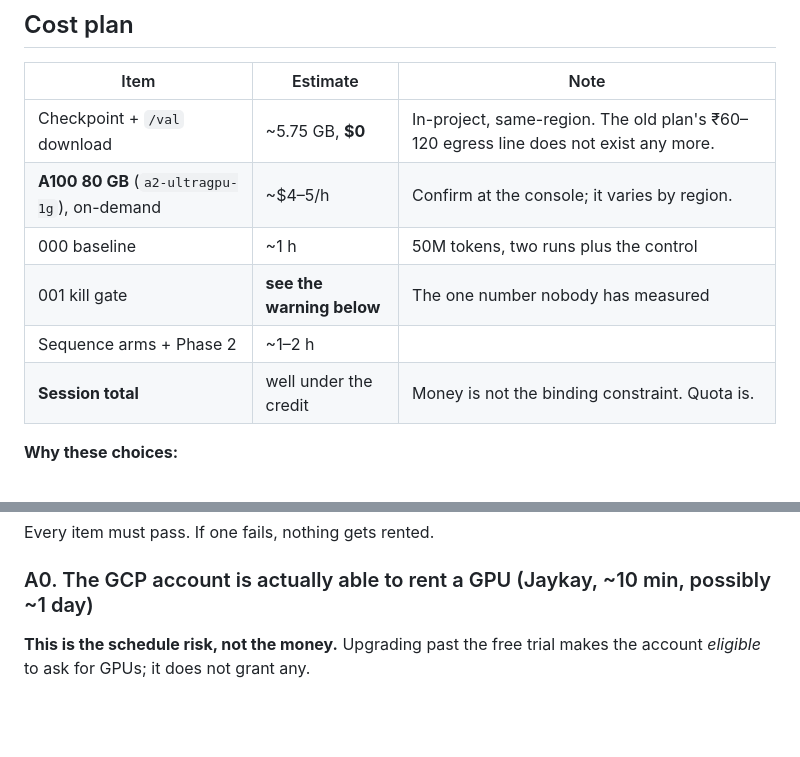
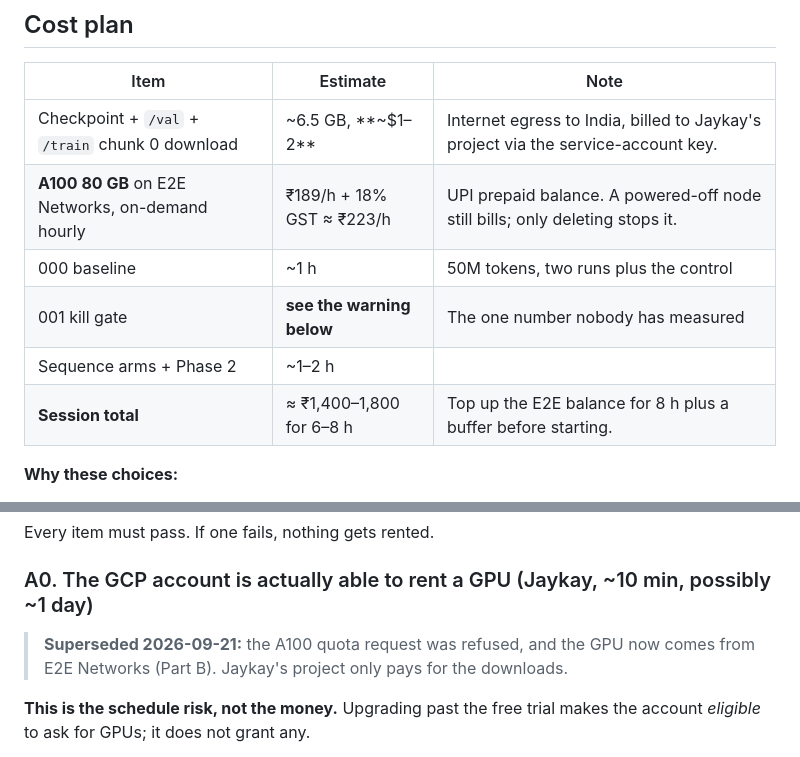
Before and after one commit to Deep-Learning-130/Trust-Gated-Fast-Weight-Updates-for-TTT-E2E-LLMs, a Markdown page: docs/protocols/gpu-session-1-runbook.md, 2 parts joined by grey strips. Rendered like a GitHub page; blank space fills up the shorter version.

```diff
--- a/docs/protocols/gpu-session-1-runbook.md
+++ b/docs/protocols/gpu-session-1-runbook.md
@@ -18,12 +28,12 @@
 
 | Item | Estimate | Note |
 |---|---|---|
-| Checkpoint + `/val` download | ~5.75 GB, **$0** | In-project, same-region. The old plan's ₹60–120 egress line does not exist any more. |
-| **A100 80 GB** (`a2-ultragpu-1g`), on-demand | ~$4–5/h | Confirm at the console; it varies by region. |
+| Checkpoint + `/val` + `/train` chunk 0 download | ~6.5 GB, **~$1–2** | Internet egress to India, billed to Jaykay's project via the service-account key. |
+| **A100 80 GB** on E2E Networks, on-demand hourly | ₹189/h + 18% GST ≈ ₹223/h | UPI prepaid balance. A powered-off node still bills; only deleting stops it. |
 | 000 baseline | ~1 h | 50M tokens, two runs plus the control |
 | 001 kill gate | **see the warning below** | The one number nobody has measured |
 | Sequence arms + Phase 2 | ~1–2 h | |
-| **Session total** | well under the credit | Money is not the binding constraint. Quota is. |
+| **Session total** | ≈ ₹1,400–1,800 for 6–8 h | Top up the E2E balance for 8 h plus a buffer before starting. |
 
 **Why these choices:**
 - **A100 80 GB, not H100.** `PREREGISTERED.md`'s frozen Setup names "single A100/H100
@@ -50,6 +60,9 @@ Every item must pass. If one fails, nothing gets rented.
 
 ### A0. The GCP account is actually able to rent a GPU (Jaykay, ~10 min, possibly ~1 day)
 
+> **Superseded 2026-09-21:** the A100 quota request was refused, and the GPU now comes
+> from E2E Networks (Part B). Jaykay's project only pays for the downloads.
+
 **This is the schedule risk, not the money.** Upgrading past the free trial makes the
 account *eligible* to ask for GPUs; it does not grant any.
 
```
Also changed, not shown: other parts of docs/protocols/gpu-session-1-runbook.md (+100 -40 lines).
